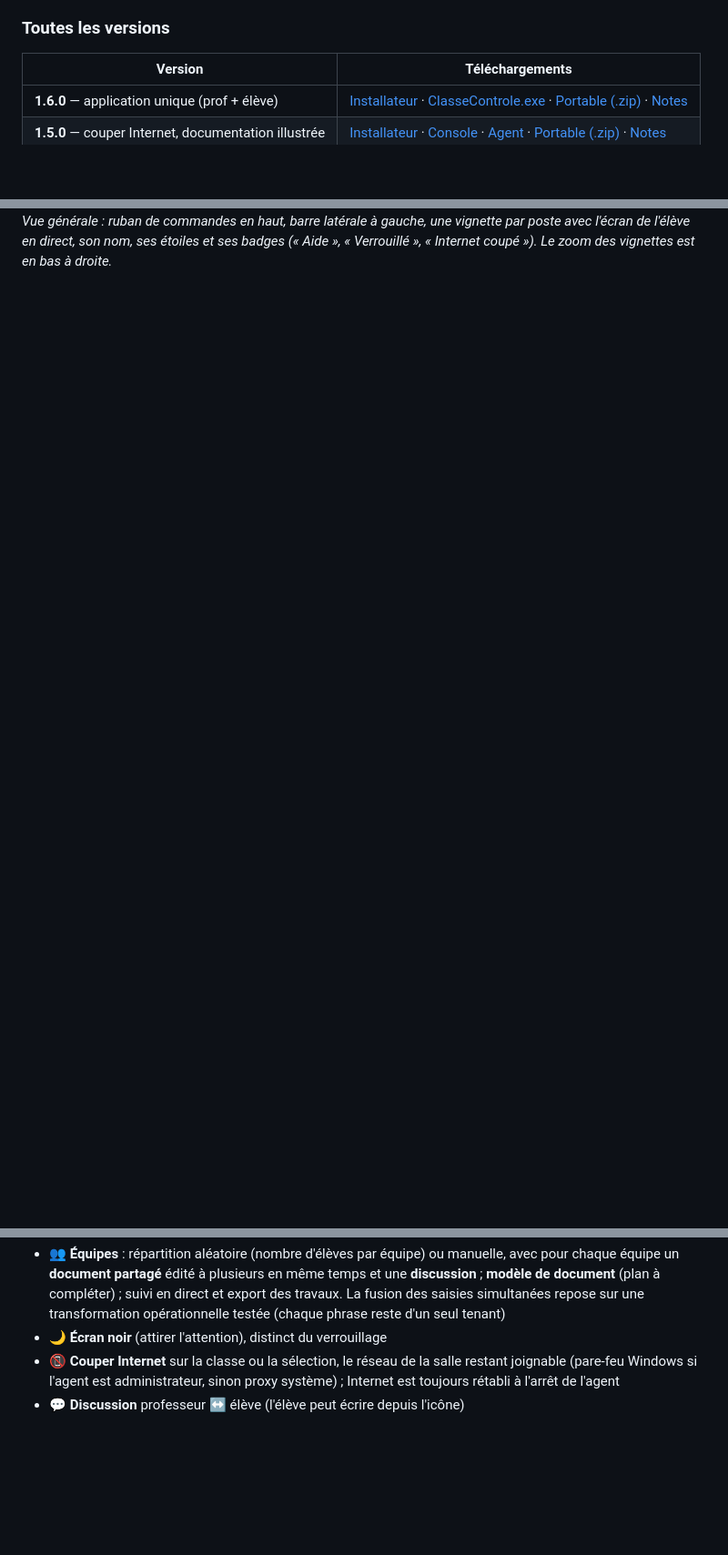
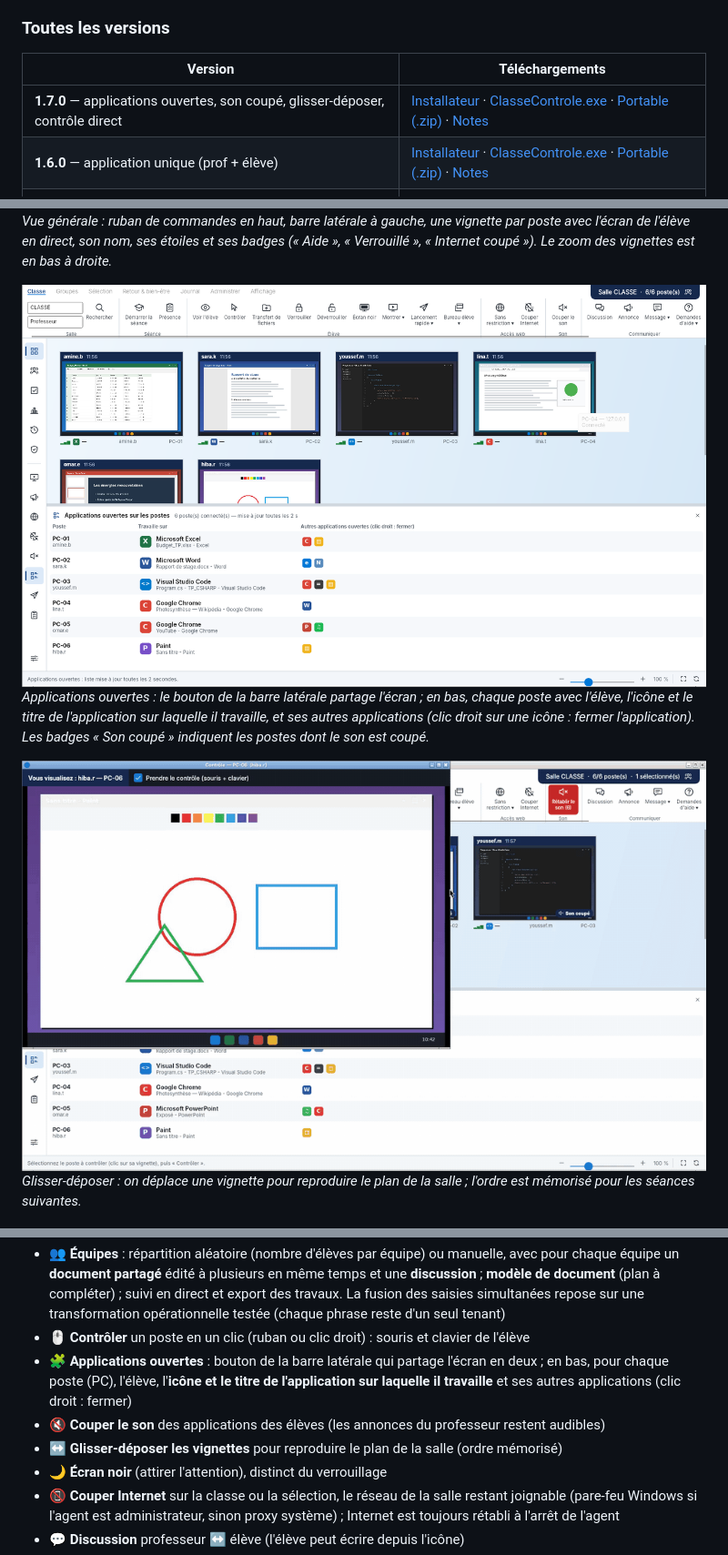
Before and after one commit to yacineboulyali/ClasseControl, a Markdown page: README.md, 3 parts joined by grey strips. Shown at 91% size. Drawn GitHub-style; pictures changed too: docs/images/console-applications-ouvertes.png (added), docs/images/glisser-deposer.gif (added); blank space fills up the shorter version.

```diff
--- a/README.md
+++ b/README.md
@@ -38,6 +38,7 @@ complémentaires » → « Exécuter quand même ».
 
 | Version | Téléchargements |
 |---|---|
+| **1.7.0** — applications ouvertes, son coupé, glisser-déposer, contrôle direct | [Installateur](https://github.com/yacineboulyali/ClasseControl/releases/download/v1.7.0/ClasseControle-Setup.exe) · [ClasseControle.exe](https://github.com/yacineboulyali/ClasseControl/releases/download/v1.7.0/ClasseControle.exe) · [Portable (.zip)](https://github.com/yacineboulyali/ClasseControl/releases/download/v1.7.0/ClasseControle-portable.zip) · [Notes](https://github.com/yacineboulyali/ClasseControl/releases/tag/v1.7.0) |
 | **1.6.0** — application unique (prof + élève) | [Installateur](https://github.com/yacineboulyali/ClasseControl/releases/download/v1.6.0/ClasseControle-Setup.exe) · [ClasseControle.exe](https://github.com/yacineboulyali/ClasseControl/releases/download/v1.6.0/ClasseControle.exe) · [Portable (.zip)](https://github.com/yacineboulyali/ClasseControl/releases/download/v1.6.0/ClasseControle-portable.zip) · [Notes](https://github.com/yacineboulyali/ClasseControl/releases/tag/v1.6.0) |
 | **1.5.0** — couper Internet, documentation illustrée | [Installateur](https://github.com/yacineboulyali/ClasseControl/releases/download/v1.5.0/ClasseControle-Setup.exe) · [Console](https://github.com/yacineboulyali/ClasseControl/releases/download/v1.5.0/ClasseControle.Console.exe) · [Agent](https://github.com/yacineboulyali/ClasseControl/releases/download/v1.5.0/ClasseControle.Agent.exe) · [Portable (.zip)](https://github.com/yacineboulyali/ClasseControl/releases/download/v1.5.0/ClasseControle-portable.zip) · [Notes](https://github.com/yacineboulyali/ClasseControl/releases/tag/v1.5.0) |
 | 1.4 — interface à ruban, sondages, étoiles | [Code source (.zip)](https://github.com/yacineboulyali/ClasseControl/archive/1f3f734.zip) |
@@ -57,6 +58,12 @@ se compile avec `installer\build.ps1` (voir « Compilation »). Liste complète
 
 ![Vue générale de la console](docs/images/console-vue-generale.png)
 *Vue générale : ruban de commandes en haut, barre latérale à gauche, une vignette par poste avec l'écran de l'élève en direct, son nom, ses étoiles et ses badges (« Aide », « Verrouillé », « Internet coupé »). Le zoom des vignettes est en bas à droite.*
+
+![Applications ouvertes](docs/images/console-applications-ouvertes.png)
+*Applications ouvertes : le bouton de la barre latérale partage l'écran ; en bas, chaque poste avec l'élève, l'icône et le titre de l'application sur laquelle il travaille, et ses autres applications (clic droit sur une icône : fermer l'application). Les badges « Son coupé » indiquent les postes dont le son est coupé.*
+
+![Glisser-déposer les vignettes](docs/images/glisser-deposer.gif)
+*Glisser-déposer : on déplace une vignette pour reproduire le plan de la salle ; l'ordre est mémorisé pour les séances suivantes.*
 
 ![Démarrer la séance](docs/images/demarrer-seance.gif)
 *Démarrer la séance : le professeur donne un titre, chaque élève saisit son nom sur son poste et les noms apparaissent un à un sur les vignettes.*
@@ -177,6 +184,12 @@ ClasseControle.Console   Mode prof    (bibliothèque : Avalonia)
   compléter) ; suivi en direct et export des travaux. La fusion des saisies
   simultanées repose sur une transformation opérationnelle testée (chaque
   phrase reste d'un seul tenant)
+- 🖱 **Contrôler** un poste en un clic (ruban ou clic droit) : souris et clavier de l'élève
+- 🧩 **Applications ouvertes** : bouton de la barre latérale qui partage l'écran en deux ;
+  en bas, pour chaque poste (PC), l'élève, l'**icône et le titre de l'application sur
+  laquelle il travaille** et ses autres applications (clic droit : fermer)
+- 🔇 **Couper le son** des applications des élèves (les annonces du professeur restent audibles)
+- ↔ **Glisser-déposer les vignettes** pour reproduire le plan de la salle (ordre mémorisé)
 - 🌙 **Écran noir** (attirer l'attention), distinct du verrouillage
 - 📵 **Couper Internet** sur la classe ou la sélection, le réseau de la salle
   restant joignable (pare-feu Windows si l'agent est administrateur, sinon
```
Also changed, not shown: .github/release-notes.md (+11 -16 lines), 15 other files.
